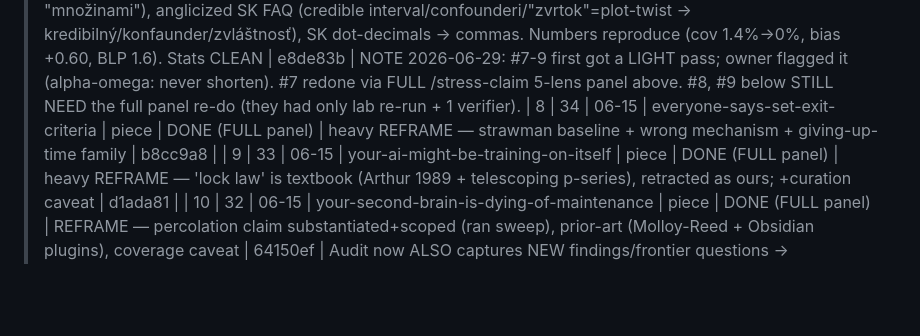
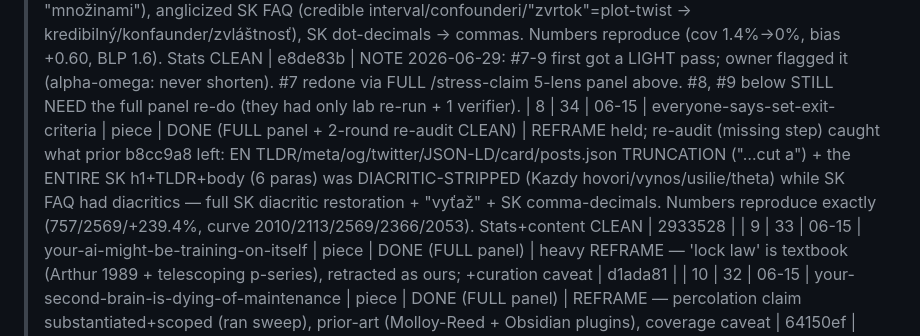
Before and after one commit to DanceNitra/agora, a Markdown page: agora_output/publish_audit_tracker.md, the part around the change. GitHub-like rendering; blank space fills up the shorter version.

Commit message:
tracker: record audit #8 commit hash (2933528)
Co-Authored-By: Claude Opus 4.8 <noreply@anthropic.com>

```diff
--- a/agora_output/publish_audit_tracker.md
+++ b/agora_output/publish_audit_tracker.md
@@ -14,7 +14,7 @@ Verdicts: CLEAR / MINOR / REFRAME / KILL.
 | 6 | 36 | 06-14 | a-95-confidence-interval-that-covers-31 | piece | DONE (FULL panel + 2-round re-audit CLEAN) | REFRAME — prior 3564a60 only re-ran nums. Full panel (nums reproduce: DiD 0.305→0.301, SC 0.891→0.898, kept 800 reps) caught: (1) EN TLDR+meta+og+twitter+JSON-LD+homepage-card+posts.json all TRUNCATED at "…In a clean"; (2) SK body+h1+TLDR+footer diacritic-stripped + non-word "ostatkovaná"→"ošetrená"; (3) estimator/inference CONFLATION — DiD-analytic-SE vs SC-placebo changes both; SC coverage is from placebo inference (added ADH 2010, was uncited); real fix = valid inference on DiD; (4) AF2020 miscredit (it's SPATIAL + working paper; serial design = BDM/Conley-Taber); (5) "mean abs(bias)"→"mean abs error". Re-audit r2: harmonized AF attribution across 6 spots, dropped wild-cluster-bootstrap for n_treated=1, SK FAQ typography | d1e18d3 |
 | 7 | 35 | 06-14 | more-data-more-wrong-bayesian-credible-interval | piece | DONE (FULL panel + 2-round re-audit CLEAN) | REFRAME held; re-audit (the missing step) caught what the prior full-panel REFRAME 89f7fa5 left: same TLDR/meta/og/twitter/JSON-LD/card/posts.json TRUNCATION ("…misspec"/"…reálnych d") as #6 → completed EN+SK; +fixed a broken SK sentence ("prestanú byť platnými konfidenčnými JE…" missing "množinami"), anglicized SK FAQ (credible interval/confounderi/"zvrtok"=plot-twist → kredibilný/konfaunder/zvláštnosť), SK dot-decimals → commas. Numbers reproduce (cov 1.4%→0%, bias +0.60, BLP 1.6). Stats CLEAN | e8de83b |
 > NOTE 2026-06-29: #7-9 first got a LIGHT pass; owner flagged it (alpha-omega: never shorten). #7 redone via FULL /stress-claim 5-lens panel above. #8, #9 below STILL NEED the full panel re-do (they had only lab re-run + 1 verifier).
-| 8 | 34 | 06-15 | everyone-says-set-exit-criteria | piece | DONE (FULL panel) | heavy REFRAME — strawman baseline + wrong mechanism + giving-up-time family | b8cc9a8 |
+| 8 | 34 | 06-15 | everyone-says-set-exit-criteria | piece | DONE (FULL panel + 2-round re-audit CLEAN) | REFRAME held; re-audit (missing step) caught what prior b8cc9a8 left: EN TLDR/meta/og/twitter/JSON-LD/card/posts.json TRUNCATION ("…cut a") + the ENTIRE SK h1+TLDR+body (6 paras) was DIACRITIC-STRIPPED (Kazdy hovori/vynos/usilie/theta) while SK FAQ had diacritics — full SK diacritic restoration + "vyťaž" + SK comma-decimals. Numbers reproduce exactly (757/2569/+239.4%, curve 2010/2113/2569/2366/2053). Stats+content CLEAN | 2933528 |
 | 9 | 33 | 06-15 | your-ai-might-be-training-on-itself | piece | DONE (FULL panel) | heavy REFRAME — 'lock law' is textbook (Arthur 1989 + telescoping p-series), retracted as ours; +curation caveat | d1ada81 |
 | 10 | 32 | 06-15 | your-second-brain-is-dying-of-maintenance | piece | DONE (FULL panel) | REFRAME — percolation claim substantiated+scoped (ran sweep), prior-art (Molloy-Reed + Obsidian plugins), coverage caveat | 64150ef |
 > Audit now ALSO captures NEW findings/frontier questions -> agora_output/audit_new_findings.md (per owner 2026-06-29).
```
